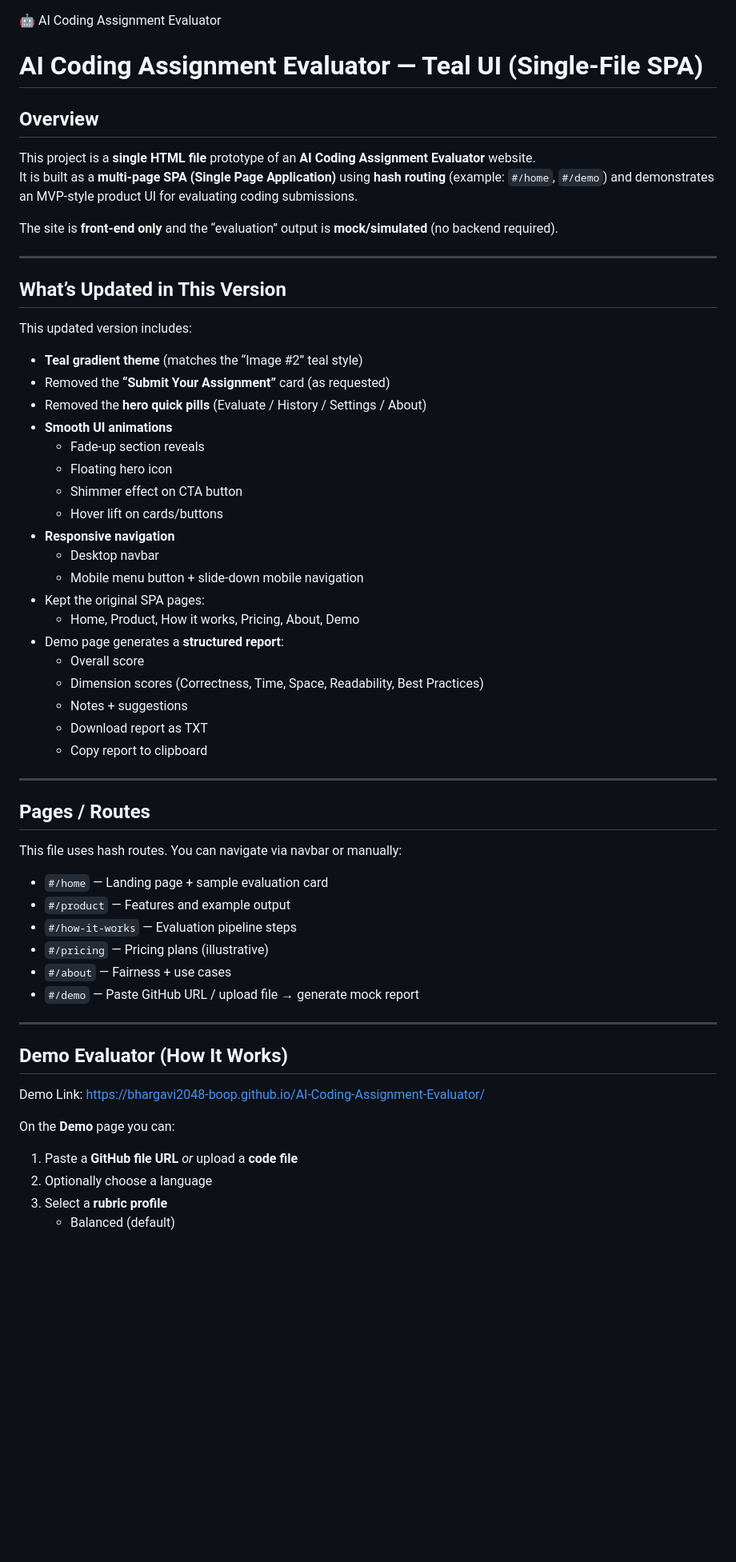
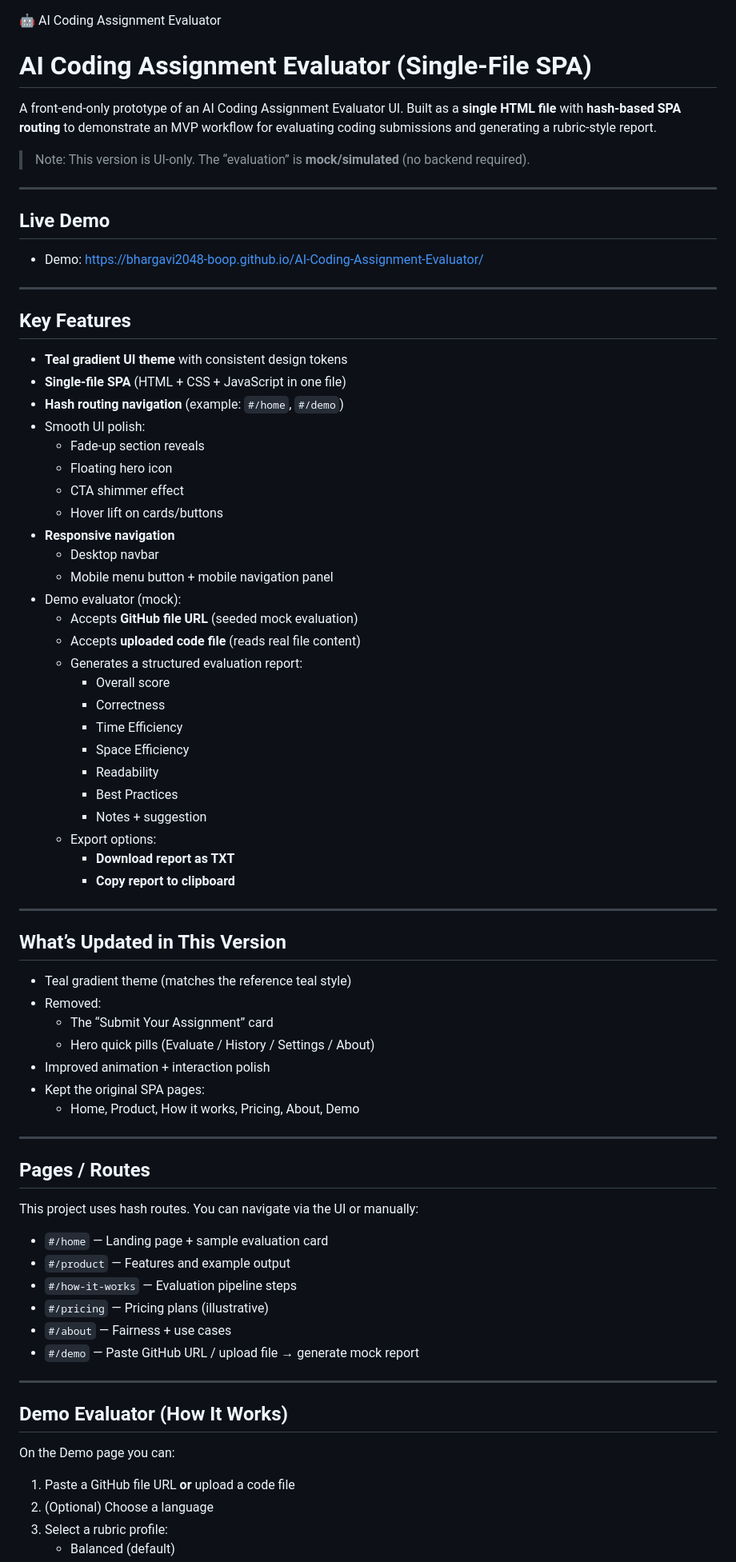
Before and after one commit to bhargavi2048-boop/AI-Coding-Assignment-Evaluator, a Markdown page: README.md, the part around one of its changes. Shown at 80% size. Rendered like a GitHub page; blank space fills up the shorter version.

Commit message:
Revise README for clarity and feature updates
Updated project description and features in README.

```diff
--- a/README.md
+++ b/README.md
@@ -1,41 +1,65 @@
 🤖 AI Coding Assignment Evaluator
 
-# AI Coding Assignment Evaluator — Teal UI (Single‑File SPA)
+# AI Coding Assignment Evaluator (Single‑File SPA)
 
-## Overview
-This project is a **single HTML file** prototype of an **AI Coding Assignment Evaluator** website.
-It is built as a **multi‑page SPA (Single Page Application)** using **hash routing** (example: `#/home`, `#/demo`) and demonstrates an MVP-style product UI for evaluating coding submissions.
+A front‑end-only prototype of an AI Coding Assignment Evaluator UI. Built as a **single HTML file** with **hash-based SPA routing** to demonstrate an MVP workflow for evaluating coding submissions and generating a rubric-style report.
 
-The site is **front-end only** and the “evaluation” output is **mock/simulated** (no backend required).
+> Note: This version is UI-only. The “evaluation” is **mock/simulated** (no backend required).
+
+---
+
+## Live Demo
+
+- Demo:
+       https://bhargavi2048-boop.github.io/AI-Coding-Assignment-Evaluator/
+
+---
+
+## Key Features
+
+- **Teal gradient UI theme** with consistent design tokens
+- **Single‑file SPA** (HTML + CSS + JavaScript in one file)
+- **Hash routing navigation** (example: `#/home`, `#/demo`)
+- Smooth UI polish:
+  - Fade‑up section reveals
+  - Floating hero icon
+  - CTA shimmer effect
+  - Hover lift on cards/buttons
+- **Responsive navigation**
+  - Desktop navbar
+  - Mobile menu button + mobile navigation panel
+- Demo evaluator (mock):
+  - Accepts **GitHub file URL** (seeded mock evaluation)
+  - Accepts **uploaded code file** (reads real file content)
+  - Generates a structured evaluation report:
+    - Overall score
+    - Correctness
+    - Time Efficiency
+    - Space Efficiency
+    - Readability
+    - Best Practices
+    - Notes + suggestion
+  - Export options:
+    - **Download report as TXT**
+    - **Copy report to clipboard**
 
 ---
 
 ## What’s Updated in This Version
-This updated version includes:
-- **Teal gradient theme** (matches the “Image #2” teal style)
-- Removed the **“Submit Your Assignment”** card (as requested)
-- Removed the **hero quick pills** (Evaluate / History / Settings / About)
-- **Smooth UI animations**
-  - Fade-up section reveals
-  - Floating hero icon
-  - Shimmer effect on CTA button
-  - Hover lift on cards/buttons
-- **Responsive navigation**
-  - Desktop navbar
-  - Mobile menu button + slide-down mobile navigation
+
+- Teal gradient theme (matches the reference teal style)
+- Removed:
+  - The “Submit Your Assignment” card
+  - Hero quick pills (Evaluate / History / Settings / About)
+- Improved animation + interaction polish
 - Kept the original SPA pages:
   - Home, Product, How it works, Pricing, About, Demo
-- Demo page generates a **structured report**:
-  - Overall score
-  - Dimension scores (Correctness, Time, Space, Readability, Best Practices)
-  - Notes + suggestions
-  - Download report as TXT
-  - Copy report to clipboard
 
 ---
 
 ## Pages / Routes
-This file uses hash routes. You can navigate via navbar or manually:
+
+This project uses hash routes. You can navigate via the UI or manually:
 
 - `#/home` — Landing page + sample evaluation card
 - `#/product` — Features and example output
@@ -48,12 +72,9 @@ This file uses hash routes. You can navigate via navbar or manually:
 
 ## Demo Evaluator (How It Works)
 
-Demo Link:
-     https://bhargavi2048-boop.github.io/AI-Coding-Assignment-Evaluator/
+On the Demo page you can:
 
-On the **Demo** page you can:
-
-1. Paste a **GitHub file URL** *or* upload a **code file**
-2. Optionally choose a language
-3. Select a **rubric profile**
+1. Paste a GitHub file URL **or** upload a code file
+2. (Optional) Choose a language
+3. Select a rubric profile:
    - Balanced (default)
```
Also changed, not shown: other parts of README.md (+81 -38 lines).
